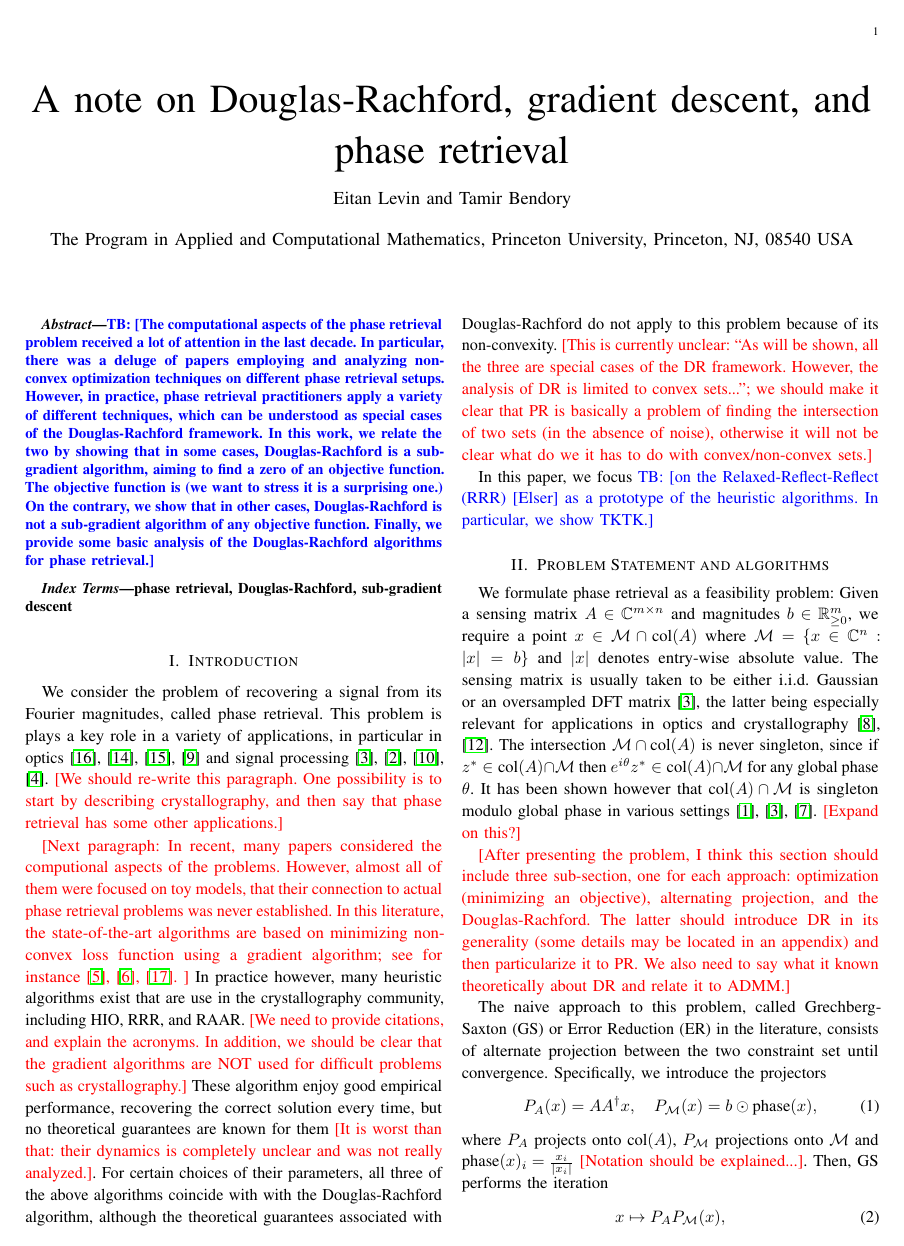
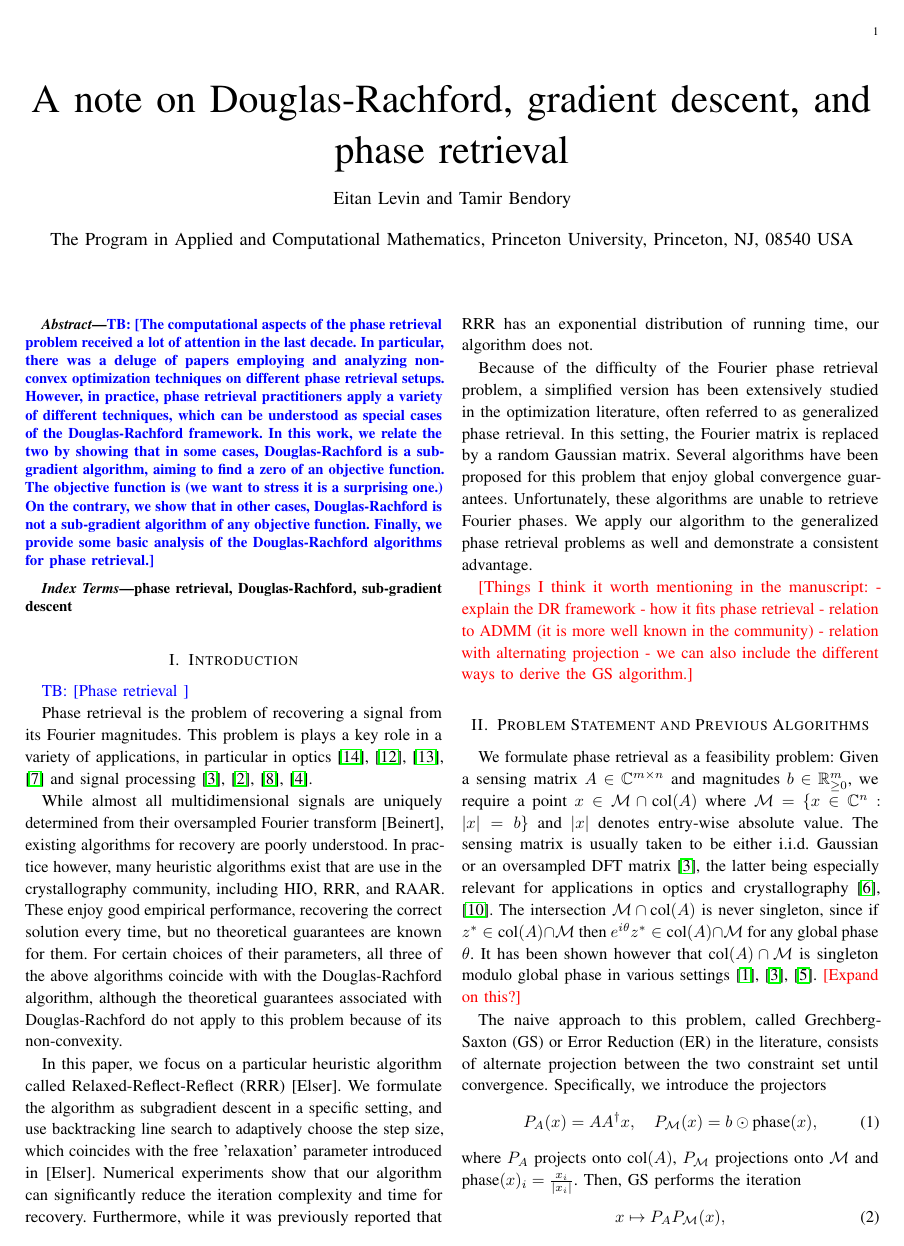
Before and after one commit to eitangl/RRR_adaptive, a LaTeX paper (RRR_paper.tex): page 1 of 6. Compiled offline with pdfLaTeX.

Commit message:
Revert "more comments"
This reverts commit 5090c9c1d3355037cb01b5fff7fd75c950799d9c.

```diff
--- a/RRR_paper.tex
+++ b/RRR_paper.tex
@@ -156,31 +156,33 @@ phase retrieval, Douglas-Rachford, sub-gradient descent
 
 \section{Introduction}
 
-We consider the problem of recovering a signal from its Fourier magnitudes, called phase retrieval.
-This problem is plays a key role in a variety of applications, in particular in optics~\cite{walther1963question,shechtman2015phase,trebino2012frequency,fienup1987phase} and signal processing~\cite{Bendory2017,baykal2004blind,lawrence2008fundamentals,bendory2017bispectrum}. \TODO{We should re-write this paragraph. One possibility is to start by describing crystallography, and then say that phase retrieval has some other applications.}
+\tb{Phase retrieval }
 
-\TODO{Next paragraph: In recent, many papers considered the computional aspects of the problems. However, almost all of them were focused on toy models, that their connection to actual phase retrieval problems was never established. In this literature, the state-of-the-art algorithms are based on minimizing non-convex loss function using a gradient algorithm; see for instance~\cite{candes2015phase,chen2017solving,wang2017solving}. }
-%While almost all multidimensional signals are uniquely determined from their oversampled Fourier transform [Beinert], existing algorithms for recovery are poorly understood.
-In practice however, many heuristic algorithms exist that are use in the crystallography community, including HIO, RRR, and RAAR. \TODO{We need to provide citations, and explain the acronyms. In addition, we should be clear that the gradient algorithms are NOT used for difficult problems such as crystallography.} These algorithm enjoy good empirical performance, recovering the correct solution every time, but no theoretical guarantees are known for them \TODO{It is worst than that: their dynamics is completely unclear and was not really analyzed.}. For certain choices of their parameters, all three of the above algorithms coincide with with the Douglas-Rachford algorithm, although the theoretical guarantees associated with Douglas-Rachford do not apply to this problem because of its non-convexity. \TODO{This is currently unclear: ``As will be shown, all the three are special cases of the DR framework. However, the analysis of DR is limited to convex sets...''; we should make it clear that PR is basically a problem of finding the intersection of two sets (in the absence of noise), otherwise it will not be clear what do we it has to do with convex/non-convex sets.}
 
-In this paper, we focus \tb{on the Relaxed-Reflect-Reflect (RRR) [Elser] as a prototype of the heuristic algorithms.
-In particular, we show TKTK.}
+Phase retrieval is the problem of recovering a signal from its Fourier magnitudes. This problem is plays a key role in a variety of applications, in particular in optics~\cite{walther1963question,shechtman2015phase,trebino2012frequency,fienup1987phase} and signal processing~\cite{Bendory2017,baykal2004blind,lawrence2008fundamentals,bendory2017bispectrum}.
 
-%We formulate the algorithm as subgradient descent in a specific setting, and use backtracking line search to adaptively choose the step size, which coincides with the free 'relaxation' parameter introduced in [Elser]. Numerical experiments show that our algorithm can significantly reduce the iteration complexity and time for recovery. Furthermore, while it was previously reported that RRR has an exponential distribution of running time, our algorithm does not.
 
-%Because of the difficulty of the Fourier phase retrieval problem, a simplified version has been extensively studied in the optimization literature, often referred to as generalized phase retrieval. In this setting, the Fourier matrix is replaced by a random Gaussian matrix. Several algorithms have been proposed for this problem that enjoy global convergence guarantees. Unfortunately, these algorithms are unable to retrieve Fourier phases. We apply our algorithm to the generalized phase retrieval problems as well and demonstrate a consistent advantage.
+While almost all multidimensional signals are uniquely determined from their oversampled Fourier transform [Beinert], existing algorithms for recovery are poorly understood. In practice however, many heuristic algorithms exist that are use in the crystallography community, including HIO, RRR, and RAAR. These enjoy good empirical performance, recovering the correct solution every time, but no theoretical guarantees are known for them. For certain choices of their parameters, all three of the above algorithms coincide with with the Douglas-Rachford algorithm, although the theoretical guarantees associated with Douglas-Rachford do not apply to this problem because of its non-convexity.
 
-\section{Problem Statement and algorithms}
+In this paper, we focus on a particular heuristic algorithm called Relaxed-Reflect-Reflect (RRR) [Elser]. We formulate the algorithm as subgradient descent in a specific setting, and use backtracking line search to adaptively choose the step size, which coincides with the free 'relaxation' parameter introduced in [Elser]. Numerical experiments show that our algorithm can significantly reduce the iteration complexity and time for recovery. Furthermore, while it was previously reported that RRR has an exponential distribution of running time, our algorithm does not.
 
+Because of the difficulty of the Fourier phase retrieval problem, a simplified version has been extensively studied in the optimization literature, often referred to as generalized phase retrieval. In this setting, the Fourier matrix is replaced by a random Gaussian matrix. Several algorithms have been proposed for this problem that enjoy global convergence guarantees. Unfortunately, these algorithms are unable to retrieve Fourier phases. We apply our algorithm to the generalized phase retrieval problems as well and demonstrate a consistent advantage.
+
+\TODO{Things I think it worth mentioning in the manuscript:
+	- explain the DR framework
+	- how it fits phase retrieval
+	- relation to ADMM (it is more well known in the community)
+	- relation with alternating projection
+	- we can also include the different ways to derive the GS algorithm.}
+
+\section{Problem Statement and Previous Algorithms}
 We formulate phase retrieval as a feasibility problem: Given a sensing matrix $A\in\CC^{m\times n}$ and magnitudes $b\in\RR^{m}_{\geq 0}$, we require a point $x\in\MM\cap \col(A)$ where $\MM=\{x\in\CC^n:\ |x|=b\}$ and $|x|$ denotes entry-wise absolute value. The sensing matrix is usually taken to be either i.i.d. Gaussian or an oversampled DFT matrix \cite{Bendory2017}, the latter being especially relevant for applications in optics and crystallography \cite{Elser2017, Luke2005}. The intersection $\MM\cap\col(A)$ is never singleton, since if $z^*\in\col(A)\cap\MM$ then $e^{i\theta}z^*\in\col(A)\cap \MM$ for any global phase $\theta$. It has been shown however that $\col(A)\cap\MM$ is singleton modulo global phase in various settings \cite{Bandeira2014,Bendory2017,Conca2015}. \TODO{Expand on this?}
-
-\TODO{After presenting the problem, I think this section should include three sub-section, one for each approach: optimization (minimizing an objective), alternating projection, and the Douglas-Rachford. The latter should introduce DR in its generality (some details may be located in an appendix) and then particularize it to PR. We also need to say what it known theoretically about DR and relate it to ADMM.}
 
 The naive approach to this problem, called Grechberg-Saxton (GS) or Error Reduction (ER) in the literature, consists of alternate projection between the two constraint set until convergence. Specifically, we introduce the projectors
 \begin{equation}\label{eq:projections}
     P_A(x) = AA^{\dagger}x, \quad P_{\MM}(x)=b\odot \phase(x),
 \end{equation}
-where $P_A$ projects onto $\col(A)$, $P_{\MM}$ projections onto $\MM$ and $\phase(x)_i=\frac{x_i}{|x_i|}$ \TODO{Notation should be explained...}. Then, GS performs the iteration
+where $P_A$ projects onto $\col(A)$, $P_{\MM}$ projections onto $\MM$ and $\phase(x)_i=\frac{x_i}{|x_i|}$. Then, GS performs the iteration
 \begin{equation}\label{eq:GS}
     x\mapsto P_AP_{\MM}(x),
 \end{equation}
```
Also changed, not shown: RRR_refs.bib (+0 -33 lines), RRR_paper.tex (5 more changed lines), 1 other file.
